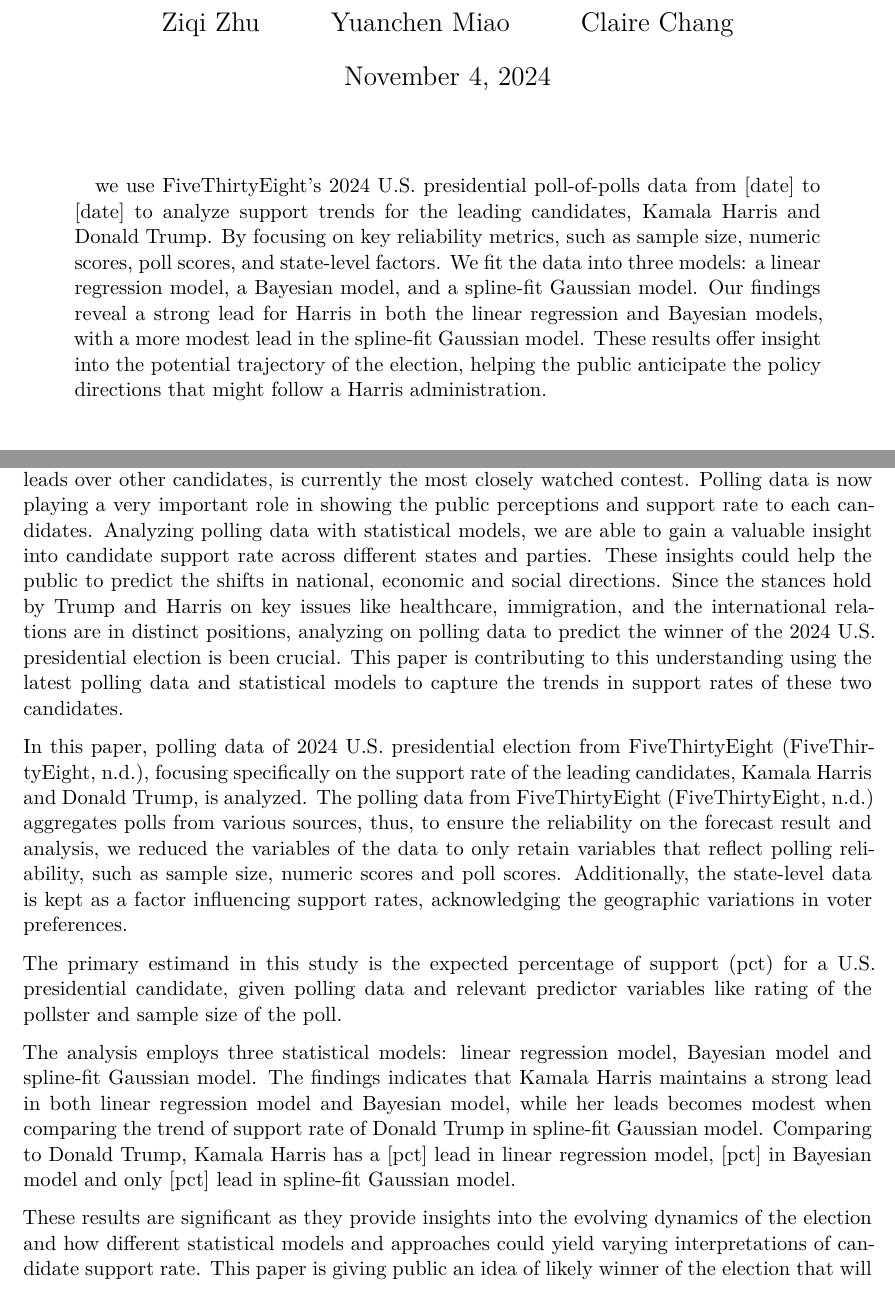
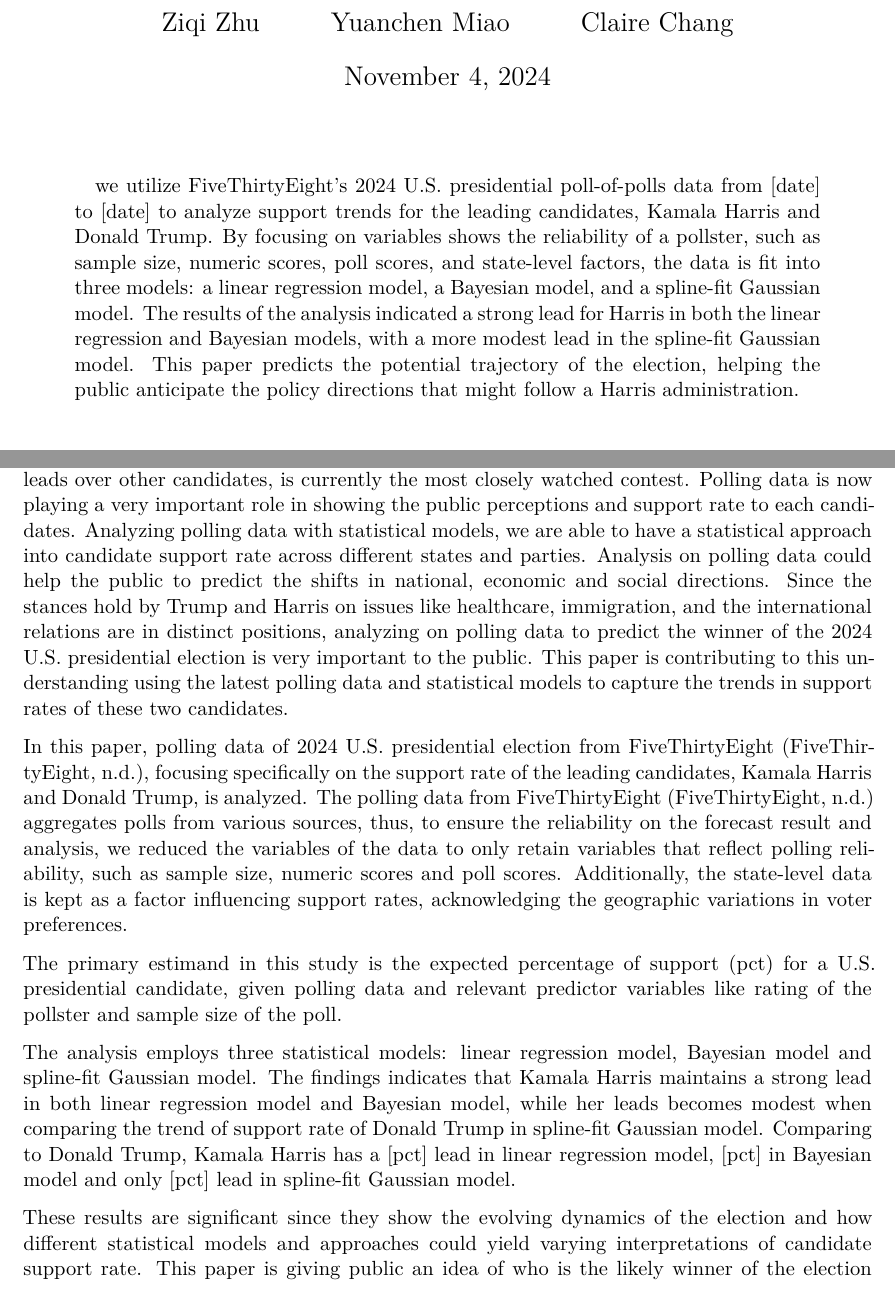
Before and after one commit to zzq20010617/2024_USelection_prediction, a Quarto document (paper/paper.qmd): two parts of pages 1 and 2 of 16, joined at a grey line, cut so that both start at the same text. Rendered offline with R 4.5, knitr and Pandoc in place of Quarto, then LaTeX, with nearby package versions; some code elsewhere in the file could not run offline.

Commit message:
prose checked

```diff
--- a/paper/paper.qmd
+++ b/paper/paper.qmd
@@ -8,7 +8,7 @@ author:
 thanks: "Code and data are available at: https://github.com/zzq20010617/2024_USelection_prediction"
 date: today
 date-format: long
-abstract: "we use FiveThirtyEight’s 2024 U.S. presidential poll-of-polls data from [date] to [date] to analyze support trends for the leading candidates, Kamala Harris and Donald Trump. By focusing on key reliability metrics, such as sample size, numeric scores, poll scores, and state-level factors. We fit the data into three models: a linear regression model, a Bayesian model, and a spline-fit Gaussian model. Our findings reveal a strong lead for Harris in both the linear regression and Bayesian models, with a more modest lead in the spline-fit Gaussian model. These results offer insight into the potential trajectory of the election, helping the public anticipate the policy directions that might follow a Harris administration."
+abstract: "we utilize FiveThirtyEight’s 2024 U.S. presidential poll-of-polls data from [date] to [date] to analyze support trends for the leading candidates, Kamala Harris and Donald Trump. By focusing on variables shows the reliability of a pollster, such as sample size, numeric scores, poll scores, and state-level factors, the data is fit into three models: a linear regression model, a Bayesian model, and a spline-fit Gaussian model. The results of the analysis indicated a strong lead for Harris in both the linear regression and Bayesian models, with a more modest lead in the spline-fit Gaussian model. This paper predicts the potential trajectory of the election, helping the public anticipate the policy directions that might follow a Harris administration."
 number-sections: true
 bibliography: references.bib
 format:
@@ -73,7 +73,7 @@ rep_data <- rep_data |>
 
 # Introduction
 
-Nowadays, U.S. presidential elections have been marked by intense public interest and polarization. The race between Donald Trump and Kamala Harris, both of them are having a significant leads over other candidates, is currently the most closely watched contest. Polling data is now playing a very important role in showing the public perceptions and support rate to each candidates. Analyzing polling data with statistical models, we are able to gain a valuable insight into candidate support rate across different states and parties. These insights could help the public to predict the shifts in national, economic and social directions. Since the stances hold by Trump and Harris on key issues like healthcare, immigration, and the international relations are in distinct positions, analyzing on polling data to predict the winner of the 2024 U.S. presidential election is been crucial. This paper is contributing to this understanding using the latest polling data and statistical models to capture the trends in support rates of these two candidates.
+Nowadays, U.S. presidential elections have been marked by intense public interest and polarization. The race between Donald Trump and Kamala Harris, both of them are having a significant leads over other candidates, is currently the most closely watched contest. Polling data is now playing a very important role in showing the public perceptions and support rate to each candidates. Analyzing polling data with statistical models, we are able to have a statistical approach into candidate support rate across different states and parties. Analysis on polling data could help the public to predict the shifts in national, economic and social directions. Since the stances hold by Trump and Harris on issues like healthcare, immigration, and the international relations are in distinct positions, analyzing on polling data to predict the winner of the 2024 U.S. presidential election is very important to the public. This paper is contributing to this understanding using the latest polling data and statistical models to capture the trends in support rates of these two candidates.
 
 In this paper, polling data of 2024 U.S. presidential election from FiveThirtyEight [@polls], focusing specifically on the support rate of the leading candidates, Kamala Harris and Donald Trump, is analyzed. The polling data from FiveThirtyEight [@polls] aggregates polls from various sources, thus, to ensure the reliability on the forecast result and analysis, we reduced the variables of the data to only retain variables that reflect polling reliability, such as sample size, numeric scores and poll scores. Additionally, the state-level data is kept as a factor influencing support rates, acknowledging the geographic variations in voter preferences.
 
@@ -81,7 +81,7 @@ The primary estimand in this study is the expected percentage of support (pct) f
 
 The analysis employs three statistical models: linear regression model, Bayesian model and spline-fit Gaussian model. The findings indicates that Kamala Harris maintains a strong lead in both linear regression model and Bayesian model, while her leads becomes modest when comparing the trend of support rate of Donald Trump in spline-fit Gaussian model. Comparing to Donald Trump, Kamala Harris has a [pct] lead in linear regression model, [pct] in Bayesian model and only [pct] lead in spline-fit Gaussian model.
 
-These results are significant as they provide insights into the evolving dynamics of the election and how different statistical models and approaches could yield varying interpretations of candidate support rate. This paper is giving public an idea of likely winner of the election that will have the potential implications on futrure political strategies and the overall direction of U.S. policy.
+These results are significant since they show the evolving dynamics of the election and how different statistical models and approaches could yield varying interpretations of candidate support rate. This paper is giving public an idea of who is the likely winner of the election that will have the potential implications on future political strategies and the overall direction of U.S. policy.
 
 The remainder of this paper is structured as follows. @sec-data discusses the data used for this analysis, including key variables and sources, with particular attention to the quality metrics that affect polling accuracy. @sec-models outlines our modeling approach for each candidate, incorporating lessons learned from recent electoral cycles. @sec-predict presents our *** predictions based on the model outputs. @sec-discuss discusses the implications of our findings and suggests directions for future research. Finally, @sec-appendix evaluates Trafalgar Group’s polling methodology, and our idealized methodology and survey copy.
 
```
Also changed, not shown: paper/paper.pdf.
